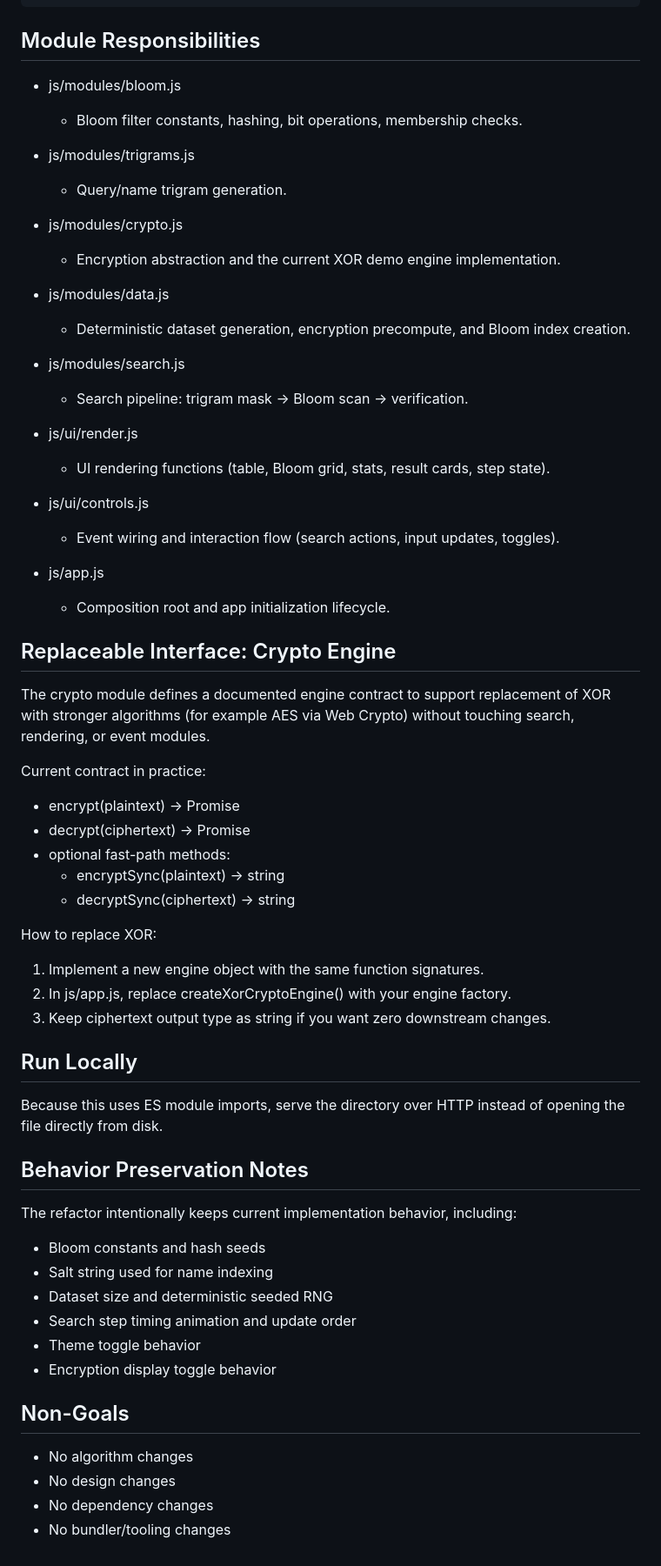
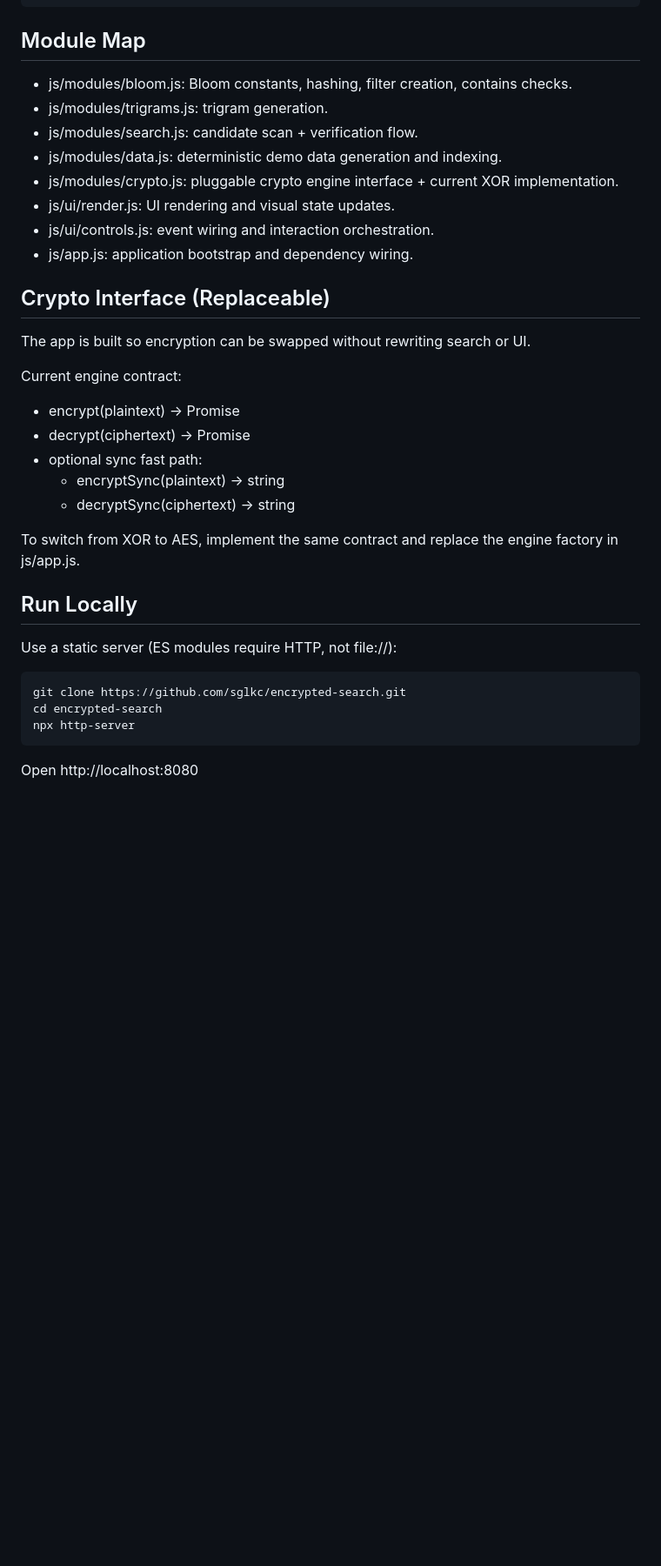
Before and after one commit to sglkc/encrypted-search, a Markdown page: README.md, the part around one of its changes. Shown at 87% size. Drawn GitHub-style; blank space fills up the shorter version.

````diff
--- a/README.md
+++ b/README.md
@@ -39,65 +91,38 @@ encrypted-search/
         └── render.js
 ```
 
-## Module Responsibilities
+## Module Map
 
-- js/modules/bloom.js
-  - Bloom filter constants, hashing, bit operations, membership checks.
+- js/modules/bloom.js: Bloom constants, hashing, filter creation, contains checks.
+- js/modules/trigrams.js: trigram generation.
+- js/modules/search.js: candidate scan + verification flow.
+- js/modules/data.js: deterministic demo data generation and indexing.
+- js/modules/crypto.js: pluggable crypto engine interface + current XOR implementation.
+- js/ui/render.js: UI rendering and visual state updates.
+- js/ui/controls.js: event wiring and interaction orchestration.
+- js/app.js: application bootstrap and dependency wiring.
 
-- js/modules/trigrams.js
-  - Query/name trigram generation.
+## Crypto Interface (Replaceable)
 
-- js/modules/crypto.js
-  - Encryption abstraction and the current XOR demo engine implementation.
+The app is built so encryption can be swapped without rewriting search or UI.
 
-- js/modules/data.js
-  - Deterministic dataset generation, encryption precompute, and Bloom index creation.
-
-- js/modules/search.js
-  - Search pipeline: trigram mask -> Bloom scan -> verification.
-
-- js/ui/render.js
-  - UI rendering functions (table, Bloom grid, stats, result cards, step state).
-
-- js/ui/controls.js
-  - Event wiring and interaction flow (search actions, input updates, toggles).
-
-- js/app.js
-  - Composition root and app initialization lifecycle.
-
-## Replaceable Interface: Crypto Engine
-
-The crypto module defines a documented engine contract to support replacement of XOR with stronger algorithms (for example AES via Web Crypto) without touching search, rendering, or event modules.
-
-Current contract in practice:
+Current engine contract:
 - encrypt(plaintext) -> Promise<string>
 - decrypt(ciphertext) -> Promise<string>
-- optional fast-path methods:
+- optional sync fast path:
   - encryptSync(plaintext) -> string
   - decryptSync(ciphertext) -> string
 
-How to replace XOR:
-1. Implement a new engine object with the same function signatures.
-2. In js/app.js, replace createXorCryptoEngine() with your engine factory.
-3. Keep ciphertext output type as string if you want zero downstream changes.
+To switch from XOR to AES, implement the same contract and replace the engine factory in js/app.js.
 
 ## Run Locally
 
-Because this uses ES module imports, serve the directory over HTTP instead of opening the file directly from disk.
+Use a static server (ES modules require HTTP, not file://):
 
-## Behavior Preservation Notes
+```bash
+git clone https://github.com/sglkc/encrypted-search.git
+cd encrypted-search
+npx http-server
+```
 
-The refactor intentionally keeps current implementation behavior, including:
-- Bloom constants and hash seeds
-- Salt string used for name indexing
-- Dataset size and deterministic seeded RNG
-- Search step timing animation and update order
-- Theme toggle behavior
-- Encryption display toggle behavior
-
-## Non-Goals
-
-- No algorithm changes
-- No design changes
-- No dependency changes
-- No bundler/tooling changes
+Open http://localhost:8080
````
Also changed, not shown: other parts of README.md (+67 -15 lines).
